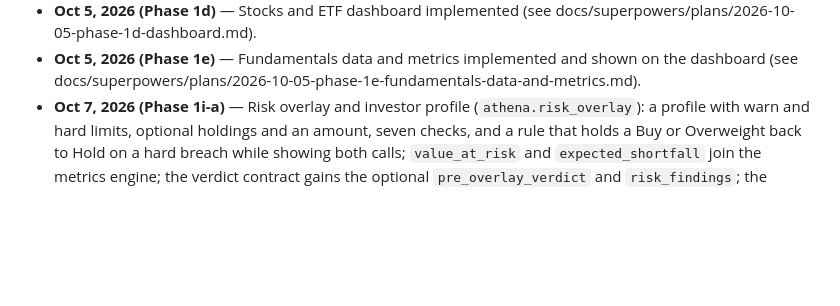
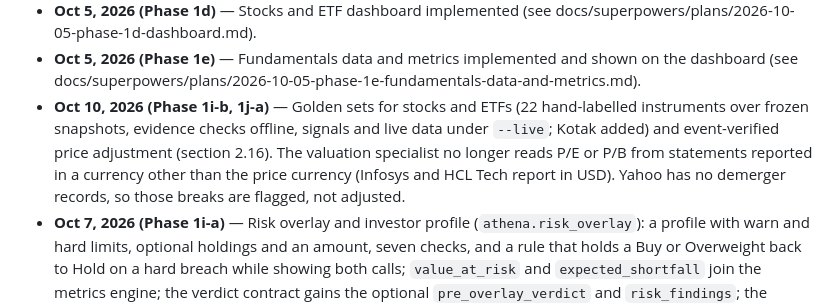
Before and after one commit to maahin-1/athena-the-fund-manager, a Markdown page: TRD.md, the part around one of its changes. Rendered like a GitHub page; blank space fills up the shorter version.

Commit message:
docs: TRD section 2.16 price integrity and the Oct 10 changelog entry
Co-Authored-By: Claude Sonnet 5.5 <noreply@anthropic.com>

```diff
--- a/TRD.md
+++ b/TRD.md
@@ -426,6 +428,7 @@ Every persona file additionally opens with a disclaimer, following ai-hedge-fund
 - **Oct 5, 2026 (Phase 1c)** — Orchestrator skeleton and command line implemented (see docs/superpowers/plans/2026-10-05-phase-1c-orchestrator-skeleton.md).
 - **Oct 5, 2026 (Phase 1d)** — Stocks and ETF dashboard implemented (see docs/superpowers/plans/2026-10-05-phase-1d-dashboard.md).
 - **Oct 5, 2026 (Phase 1e)** — Fundamentals data and metrics implemented and shown on the dashboard (see docs/superpowers/plans/2026-10-05-phase-1e-fundamentals-data-and-metrics.md).
+- **Oct 10, 2026 (Phase 1i-b, 1j-a)** — Golden sets for stocks and ETFs (22 hand-labelled instruments over frozen snapshots, evidence checks offline, signals and live data under `--live`; Kotak added) and event-verified price adjustment (section 2.16). The valuation specialist no longer reads P/E or P/B from statements reported in a currency other than the price currency (Infosys and HCL Tech report in USD). Yahoo has no demerger records, so those breaks are flagged, not adjusted.
 - **Oct 7, 2026 (Phase 1i-a)** — Risk overlay and investor profile (`athena.risk_overlay`): a profile with warn and hard limits, optional holdings and an amount, seven checks, and a rule that holds a Buy or Overweight back to Hold on a hard breach while showing both calls; `value_at_risk` and `expected_shortfall` join the metrics engine; the verdict contract gains the optional `pre_overlay_verdict` and `risk_findings`; the orchestrator, command line and dashboard take an optional overlay (design docs/superpowers/specs/2026-10-07-phase-1i-a-risk-overlay-design.md, plan docs/superpowers/plans/2026-10-07-phase-1i-a-risk-overlay.md). Golden test sets (1i-b) and blend calibration (1i-c) follow.
 - **Oct 7, 2026 (resolver, person at a screen)** — `InstrumentResolver(confirm_related=True)`, on in the dashboard and both command lines, settles only a typed ticker or ISIN on its own. A company name, a typo or a short prefix is never decided by a similarity score or a model: when other instruments are related to what was typed they are all listed (up to 50, an exact name first), and the person picks; a name nothing else resembles is still taken as it is. The default (`False`) keeps the earlier behaviour for programs and the labelled resolver set. A ticker that is also a short name (for example `reliance`) is still taken as the ticker.
 - **Oct 7, 2026 (Phase 1h-c)** — Strategy builder: a strategy is plain, validated data (`athena.strategies`: model, parser, plain-English description, compiler to per-bar signals, four presets) that the backtest engine runs as a rule with its own stop (`SeriesRule`), from the command line (`--preset`, `--strategy`) and from a dashboard picker (built-in rules, preset, form, pasted JSON). Decisions are checked not to depend on later bars. Text-to-strategy stays on hold (docs/superpowers/plans/2026-10-07-phase-1h-c-strategy-builder.md).
```
Also changed, not shown: other parts of TRD.md (+2 -0 lines).
